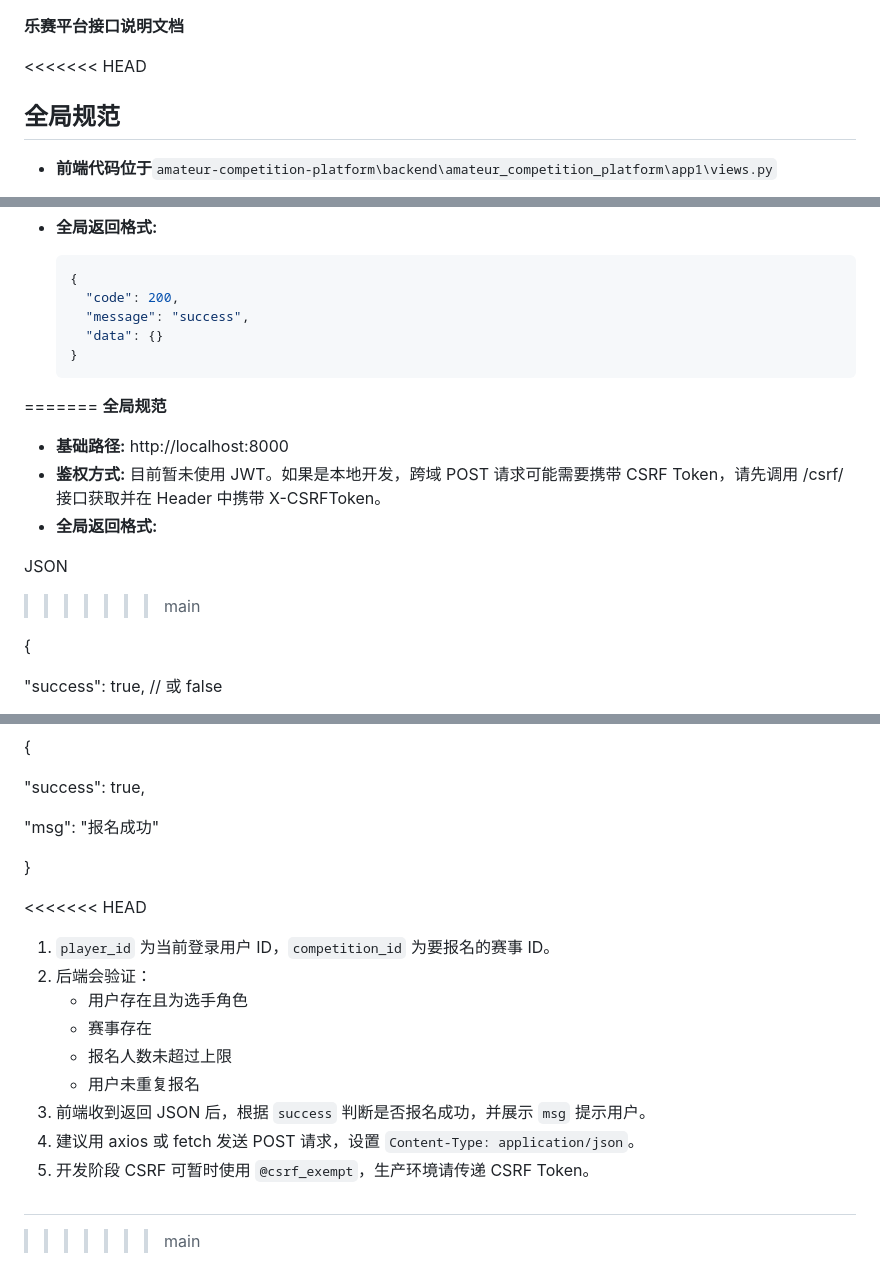
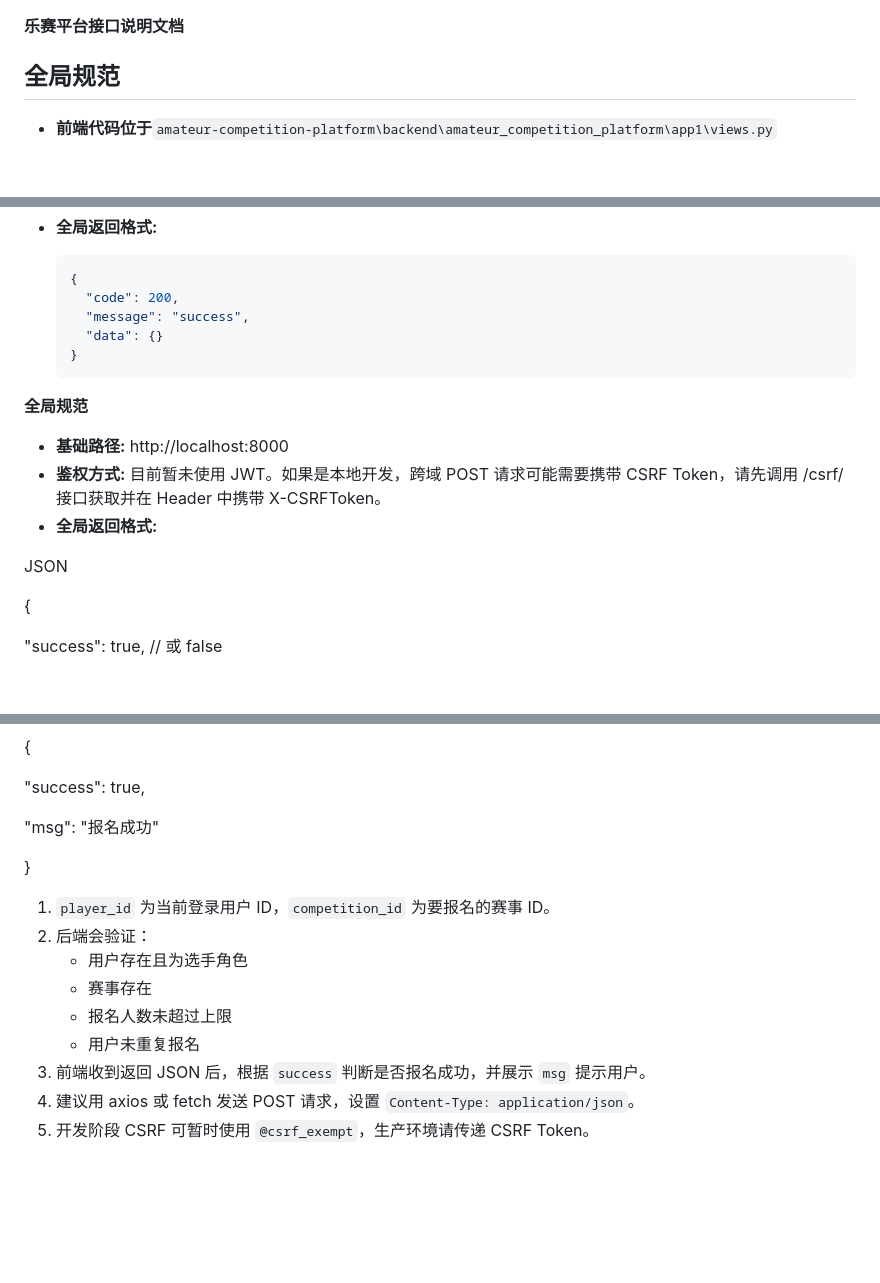
Before and after one commit to kennyisccf/amateur-competition-platform, a Markdown page: docs/api.md, 3 parts joined by grey strips. Rendered like a GitHub page; blank space fills up the shorter version.

Commit message:
api.md 微调

````diff
--- a/docs/api.md
+++ b/docs/api.md
@@ -1,6 +1,5 @@
 **乐赛平台接口说明文档**
 
-<<<<<<< HEAD
 ## 全局规范
 * **前端代码位于**`amateur-competition-platform\backend\amateur_competition_platform\app1\views.py`
 
@@ -18,7 +17,6 @@
     }
     ```
 
-=======
 **全局规范**
 
 * **基础路径:** http://localhost:8000
@@ -26,7 +24,6 @@
 * **全局返回格式:**
 
 JSON
->>>>>>> main
 
 {
 
@@ -206,7 +203,6 @@ JSON
 
 }
 
-<<<<<<< HEAD
 1. `player_id` 为当前登录用户 ID，`competition_id` 为要报名的赛事 ID。
 2. 后端会验证：
    - 用户存在且为选手角色
@@ -218,5 +214,3 @@ JSON
 5. 开发阶段 CSRF 可暂时使用 `@csrf_exempt`，生产环境请传递 CSRF Token。
 
 ##
-
->>>>>>> main
````
